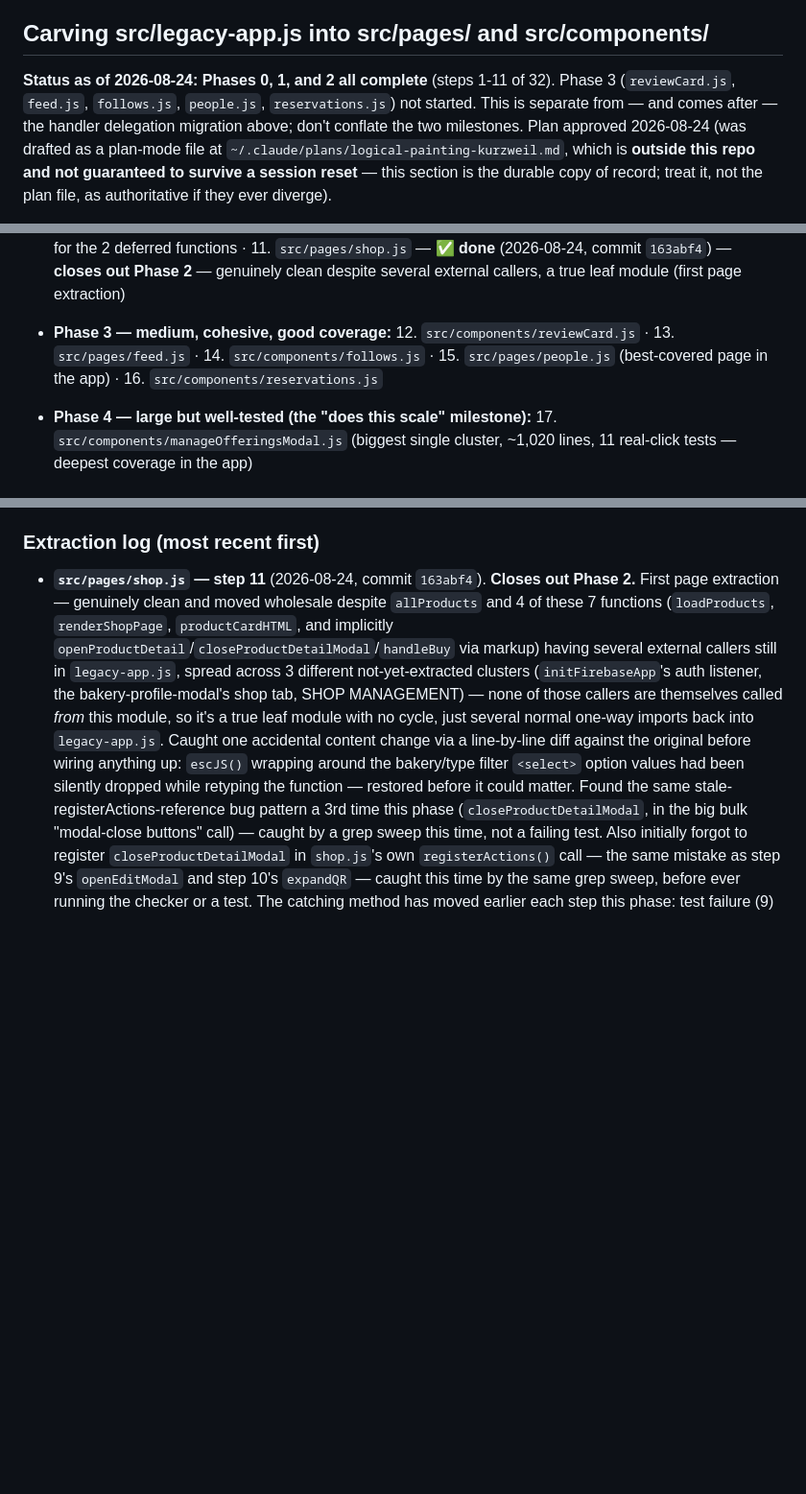
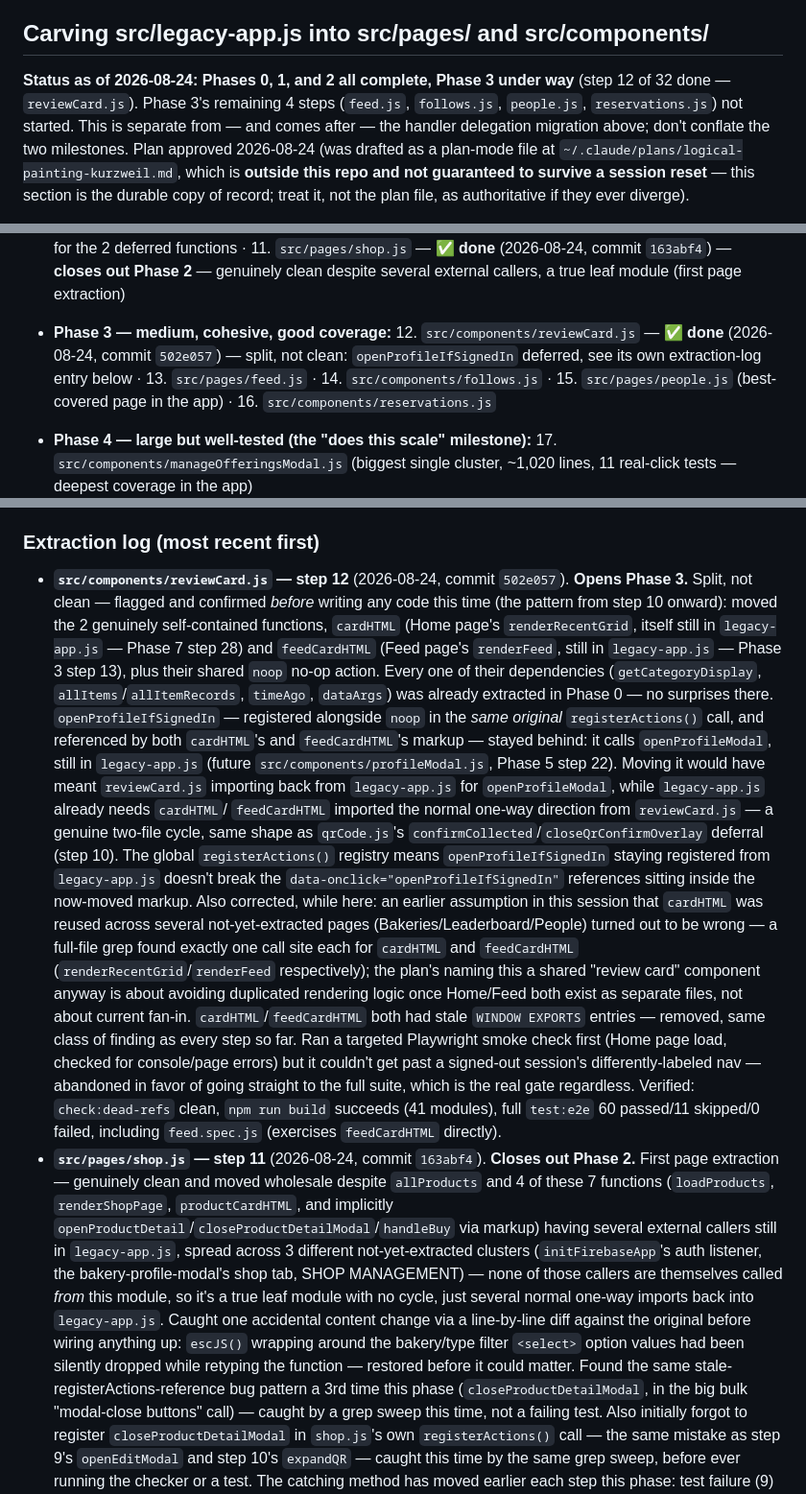
Before and after one commit to EdONeil94/crumb, a Markdown page: CLAUDE.md, 3 parts joined by grey strips. Shown at 96% size. Rendered like a GitHub page; blank space fills up the shorter version.

Commit message:
Log Phase 3 step 12 (reviewCard.js) completion in CLAUDE.md
Opens Phase 3. Records the openProfileIfSignedIn deferral (mirrors
qrCode.js's confirmCollected/closeQrConfirmOverlay shape from step 10)
and corrects an earlier in-session assumption that cardHTML had several
call sites across not-yet-extracted pages — a full-file grep found
exactly one each (renderRecentGrid, renderFeed).

Co-Authored-By: Claude Sonnet 5 <noreply@anthropic.com>
Claude-Session: https://claude.ai/code/session_014qBCmHe6UZ1jPhXwecyqtE

```diff
--- a/CLAUDE.md
+++ b/CLAUDE.md
@@ -10,9 +10,9 @@ its own section below), and the **E2E test workflow** — all done on
 
 ## Carving src/legacy-app.js into src/pages/ and src/components/
 
-**Status as of 2026-08-24: Phases 0, 1, and 2 all complete** (steps 1-11
-of 32). Phase 3 (`reviewCard.js`, `feed.js`, `follows.js`, `people.js`,
-`reservations.js`) not started.
+**Status as of 2026-08-24: Phases 0, 1, and 2 all complete, Phase 3 under
+way** (step 12 of 32 done — `reviewCard.js`). Phase 3's remaining 4 steps
+(`feed.js`, `follows.js`, `people.js`, `reservations.js`) not started.
 This is separate from — and comes after — the handler delegation migration
 above; don't conflate the two milestones. Plan approved 2026-08-24 (was
 drafted as a plan-mode file at `~/.claude/plans/logical-painting-kurzweil.md`,
@@ -138,7 +138,9 @@ near-zero entanglement, so it's Phase 1, not Phase 7).
   **closes out Phase 2** — genuinely clean despite several external
   callers, a true leaf module (first page extraction)
 - **Phase 3 — medium, cohesive, good coverage:**
-  12. `src/components/reviewCard.js` · 13. `src/pages/feed.js` ·
+  12. `src/components/reviewCard.js` — ✅ **done** (2026-08-24, commit
+  `502e057`) — split, not clean: `openProfileIfSignedIn` deferred, see its
+  own extraction-log entry below · 13. `src/pages/feed.js` ·
   14. `src/components/follows.js` · 15. `src/pages/people.js` (best-covered
   page in the app) · 16. `src/components/reservations.js`
 - **Phase 4 — large but well-tested (the "does this scale" milestone):**
@@ -274,6 +276,44 @@ boundaries — commits happen at the module/stage level throughout.
 
 ### Extraction log (most recent first)
 
+- **`src/components/reviewCard.js` — step 12** (2026-08-24, commit `502e057`).
+  **Opens Phase 3.** Split, not clean — flagged and confirmed *before*
+  writing any code this time (the pattern from step 10 onward): moved the
+  2 genuinely self-contained functions, `cardHTML` (Home page's
+  `renderRecentGrid`, itself still in `legacy-app.js` — Phase 7 step 28)
+  and `feedCardHTML` (Feed page's `renderFeed`, still in `legacy-app.js` —
+  Phase 3 step 13), plus their shared `noop` no-op action. Every one of
+  their dependencies (`getCategoryDisplay`, `allItems`/`allItemRecords`,
+  `timeAgo`, `dataArgs`) was already extracted in Phase 0 — no surprises
+  there. `openProfileIfSignedIn` — registered alongside `noop` in the
+  *same original* `registerActions()` call, and referenced by both
+  `cardHTML`'s and `feedCardHTML`'s markup — stayed behind: it calls
+  `openProfileModal`, still in `legacy-app.js` (future
+  `src/components/profileModal.js`, Phase 5 step 22). Moving it would have
+  meant `reviewCard.js` importing back from `legacy-app.js` for
+  `openProfileModal`, while `legacy-app.js` already needs `cardHTML`/
+  `feedCardHTML` imported the normal one-way direction from
+  `reviewCard.js` — a genuine two-file cycle, same shape as `qrCode.js`'s
+  `confirmCollected`/`closeQrConfirmOverlay` deferral (step 10). The
+  global `registerActions()` registry means `openProfileIfSignedIn`
+  staying registered from `legacy-app.js` doesn't break the
+  `data-onclick="openProfileIfSignedIn"` references sitting inside the
+  now-moved markup. Also corrected, while here: an earlier assumption in
+  this session that `cardHTML` was reused across several not-yet-extracted
+  pages (Bakeries/Leaderboard/People) turned out to be wrong — a full-file
+  grep found exactly one call site each for `cardHTML` and `feedCardHTML`
+  (`renderRecentGrid`/`renderFeed` respectively); the plan's naming this a
+  shared "review card" component anyway is about avoiding duplicated
+  rendering logic once Home/Feed both exist as separate files, not about
+  current fan-in. `cardHTML`/`feedCardHTML` both had stale `WINDOW
+  EXPORTS` entries — removed, same class of finding as every step so far.
+  Ran a targeted Playwright smoke check first (Home page load, checked for
+  console/page errors) but it couldn't get past a signed-out session's
+  differently-labeled nav — abandoned in favor of going straight to the
+  full suite, which is the real gate regardless. Verified: `check:dead-refs`
+  clean, `npm run build` succeeds (41 modules), full `test:e2e` 60
+  passed/11 skipped/0 failed, including `feed.spec.js` (exercises
+  `feedCardHTML` directly).
 - **`src/pages/shop.js` — step 11** (2026-08-24, commit `163abf4`).
   **Closes out Phase 2.** First page extraction — genuinely clean and
   moved wholesale despite `allProducts` and 4 of these 7 functions
```
Also changed, not shown: other parts of CLAUDE.md (+1 -1 lines).
